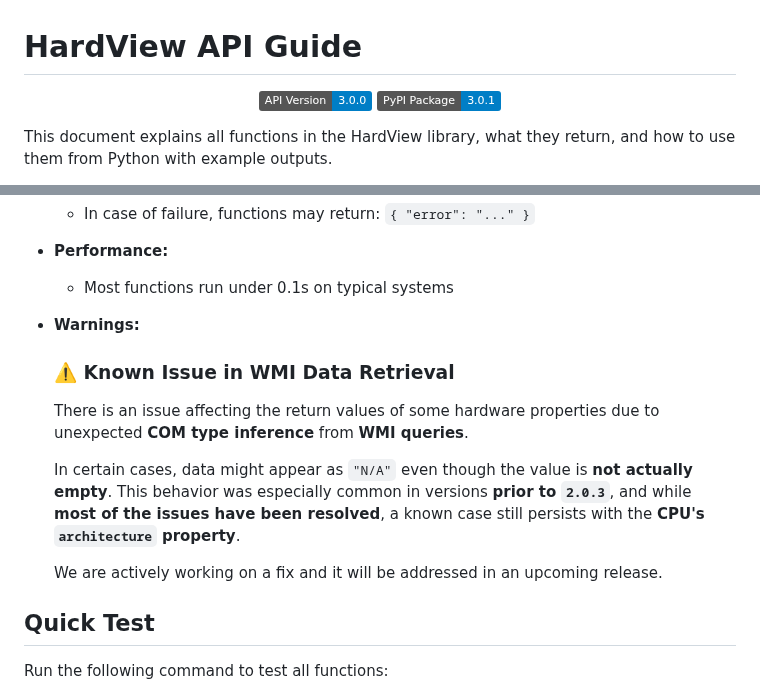
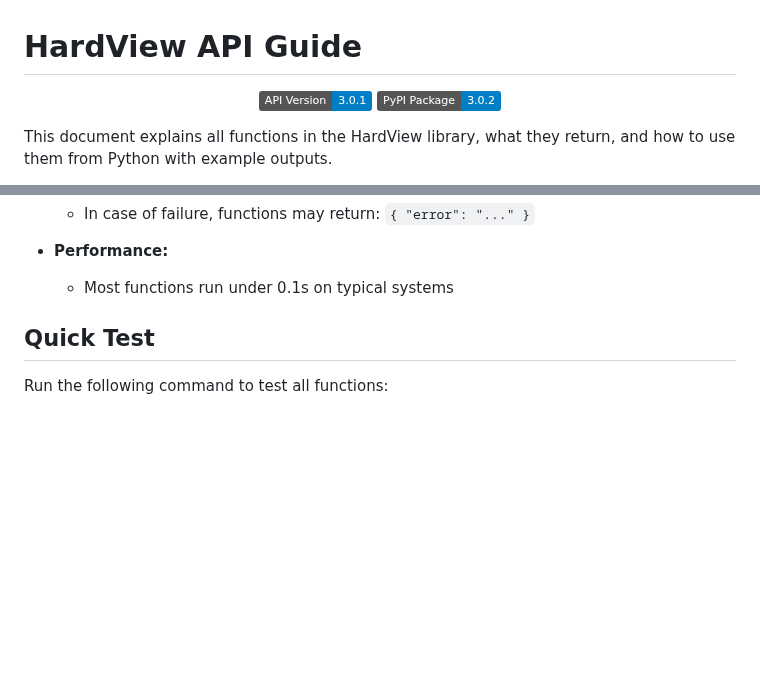
Before and after one commit to gafoo173/HardView, a Markdown page: docs/What.md, 2 parts joined by grey strips. Rendered like a GitHub page; badges without logos; blank space fills up the shorter version.

```diff
--- a/docs/What.md
+++ b/docs/What.md
@@ -1,8 +1,8 @@
 # HardView API Guide
 
 <p align="center">
-  <img src="https://img.shields.io/badge/API_Version-3.0.0-informational" alt="API Version" height="30">
-  <img src="https://img.shields.io/badge/PyPI_Package-3.0.1-blue" alt="PyPI Package Version" height="30">
+  <img src="https://img.shields.io/badge/API_Version-3.0.1-informational" alt="API Version" height="30">
+  <img src="https://img.shields.io/badge/PyPI_Package-3.0.2-blue" alt="PyPI Package Version" height="30">
 </p>
 
 This document explains all functions in the HardView library, what they return, and how to use them from Python with example outputs.
@@ -1290,15 +1290,6 @@ print(system_monitor_obj)
 
       * Most functions run under 0.1s on typical systems
 
-  * **Warnings:**
-
-    ### ⚠️ Known Issue in WMI Data Retrieval
-
-    There is an issue affecting the return values of some hardware properties due to unexpected **COM type inference** from **WMI queries**.
-
-    In certain cases, data might appear as `"N/A"` even though the value is **not actually empty**. This behavior was especially common in versions **prior to `2.0.3`**, and while **most of the issues have been resolved**, a known case still persists with the **CPU's `architecture` property**.
-
-    We are actively working on a fix and it will be addressed in an upcoming release.
 
 ## Quick Test
 
```
